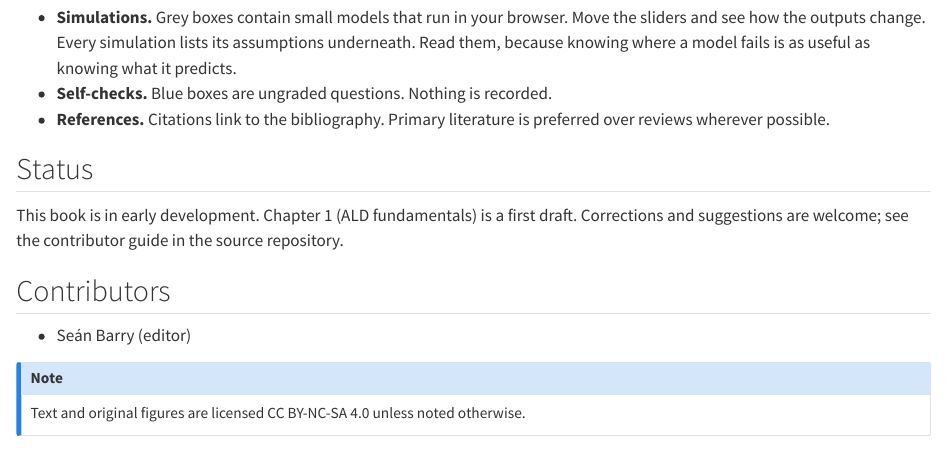
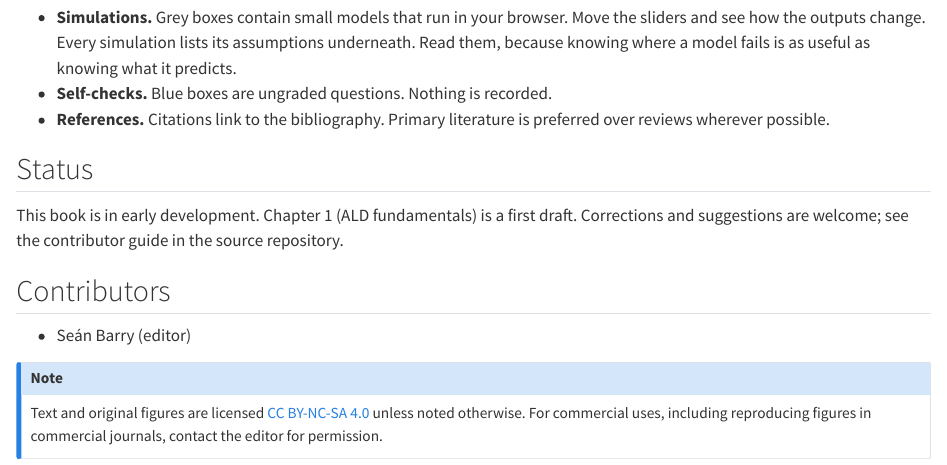
Before and after one commit to seanbarry-chem/alp-text, a Quarto document (index.qmd): the page in a window 1100 px wide, from 210 px down. Rendered offline with R 4.5, knitr and Pandoc in place of Quarto, with nearby package versions.

```diff
--- a/_quarto.yml
+++ b/_quarto.yml
@@ -13,6 +13,8 @@
   search: true
   page-navigation: true
   reader-mode: true
+  page-footer:
+    center: "© 2026 Seán Barry and contributors · Licensed under [CC BY-NC-SA 4.0](https://creativecommons.org/licenses/by-nc-sa/4.0/)"
   chapters:
     - index.qmd
     - part: "Atomic Layer Deposition"
@@ -39,4 +41,3 @@
     css: assets/quiz.css
     include-after-body:
       - assets/quiz.html
-    license: "CC BY-NC-SA"
--- a/index.qmd
+++ b/index.qmd
@@ -17,5 +17,5 @@
 - Seán Barry (editor)
 
 ::: {.callout-note appearance="minimal"}
-Text and original figures are licensed CC BY-NC-SA 4.0 unless noted otherwise.
+Text and original figures are licensed [CC BY-NC-SA 4.0](https://creativecommons.org/licenses/by-nc-sa/4.0/) unless noted otherwise. For commercial uses, including reproducing figures in commercial journals, contact the editor for permission.
 :::
```
